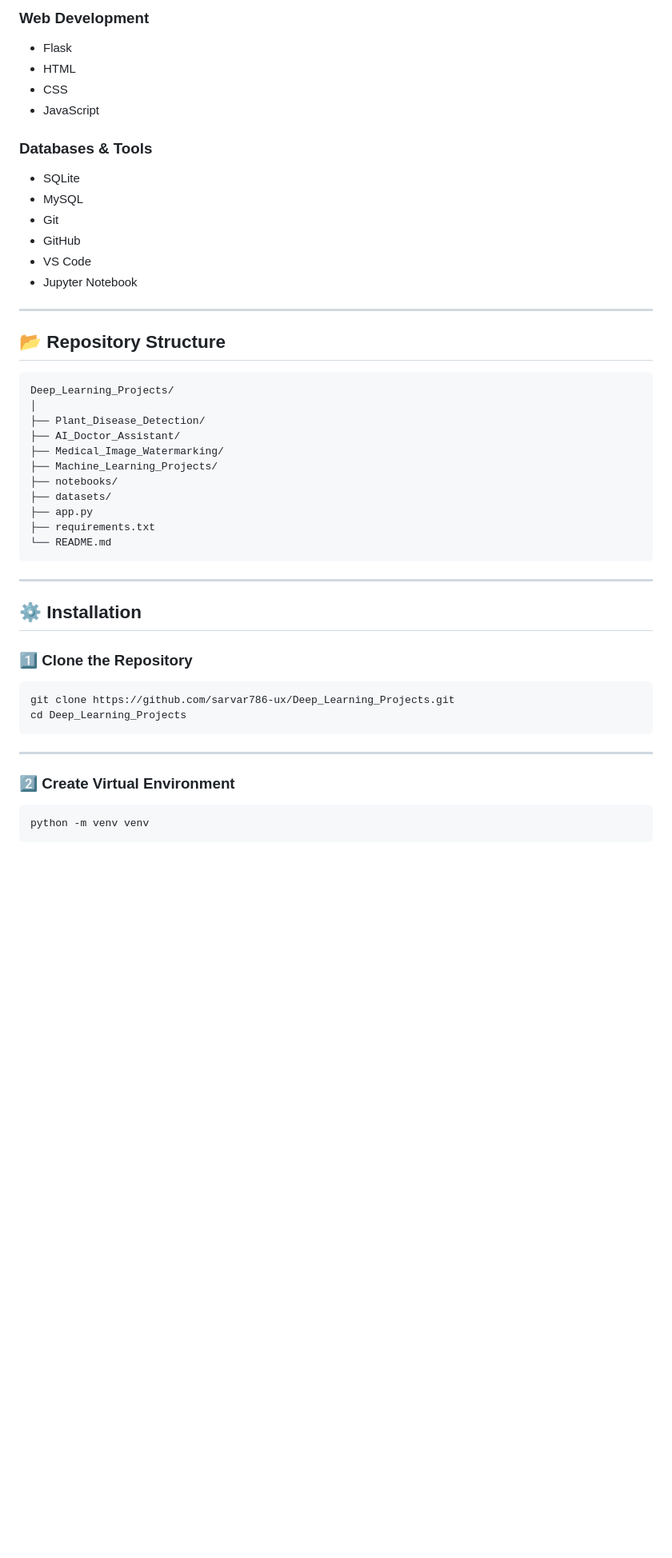
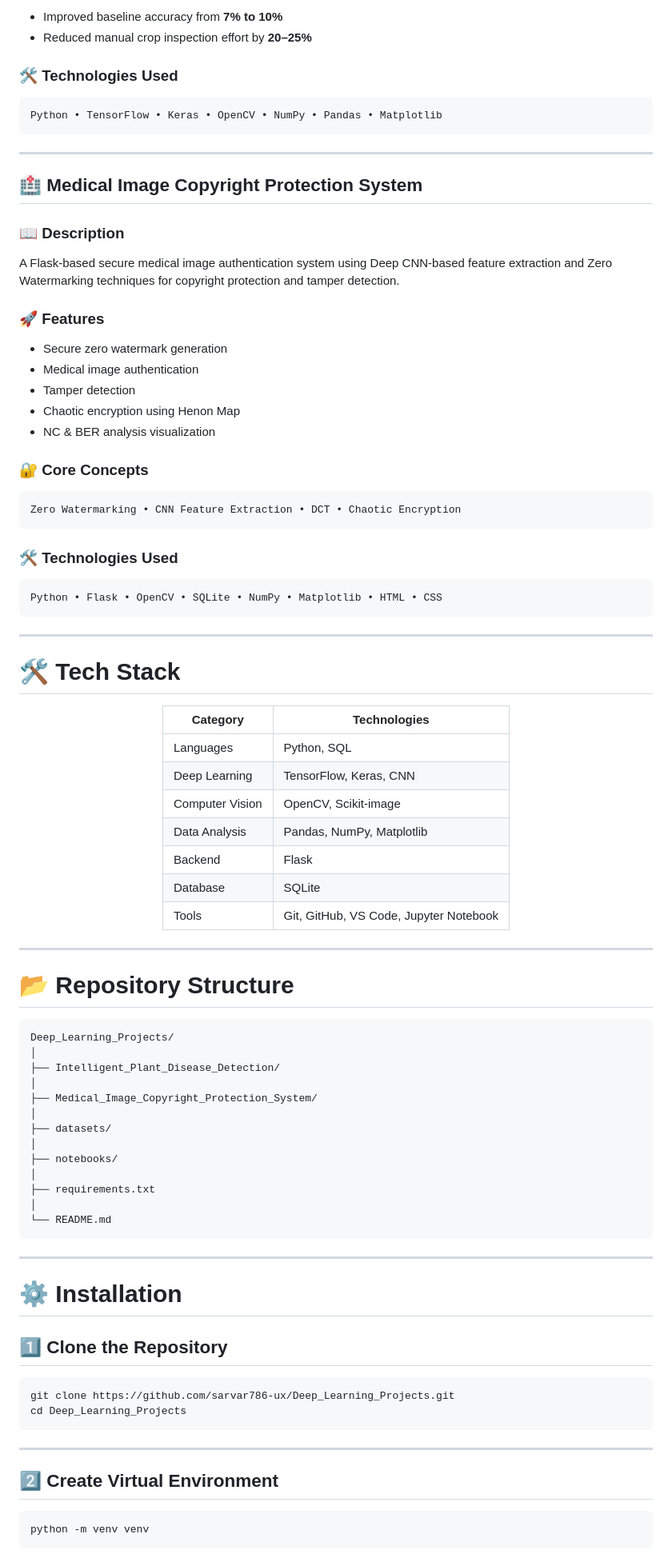
Before and after one commit to sarvar786-ux/Deep_Learning_Projects, a Markdown page: README.md, the part around one of its changes. Shown at 80% size. Drawn GitHub-style; blank space fills up the shorter version.

````diff
--- a/README.md
+++ b/README.md
@@ -73,41 +45,84 @@ Projects related to predictive modeling, classification, regression, and busines
 
-### Web Development
-- Flask
-- HTML
-- CSS
-- JavaScript
+- Improved baseline accuracy from **7% to 10%**
+- Reduced manual crop inspection effort by **20–25%**
 
-### Databases & Tools
-- SQLite
-- MySQL
-- Git
-- GitHub
-- VS Code
-- Jupyter Notebook
+### 🛠️ Technologies Used
+
+```bash
+Python • TensorFlow • Keras • OpenCV • NumPy • Pandas • Matplotlib
+```
 
 ---
 
-## 📂 Repository Structure
+## 🏥 Medical Image Copyright Protection System
+
+### 📖 Description
+
+A Flask-based secure medical image authentication system using Deep CNN-based feature extraction and Zero Watermarking techniques for copyright protection and tamper detection.
+
+### 🚀 Features
+
+- Secure zero watermark generation
+- Medical image authentication
+- Tamper detection
+- Chaotic encryption using Henon Map
+- NC & BER analysis visualization
+
+### 🔐 Core Concepts
+
+```bash
+Zero Watermarking • CNN Feature Extraction • DCT • Chaotic Encryption
+```
+
+### 🛠️ Technologies Used
+
+```bash
+Python • Flask • OpenCV • SQLite • NumPy • Matplotlib • HTML • CSS
+```
+
+---
+
+# 🛠️ Tech Stack
+
+<div align="center">
+
+| Category | Technologies |
+|----------|--------------|
+| Languages | Python, SQL |
+| Deep Learning | TensorFlow, Keras, CNN |
+| Computer Vision | OpenCV, Scikit-image |
+| Data Analysis | Pandas, NumPy, Matplotlib |
+| Backend | Flask |
+| Database | SQLite |
+| Tools | Git, GitHub, VS Code, Jupyter Notebook |
+
+</div>
+
+---
+
+# 📂 Repository Structure
 
 ```bash
 Deep_Learning_Projects/
 │
-├── Plant_Disease_Detection/
-├── AI_Doctor_Assistant/
-├── Medical_Image_Watermarking/
-├── Machine_Learning_Projects/
+├── Intelligent_Plant_Disease_Detection/
+│
+├── Medical_Image_Copyright_Protection_System/
+│
+├── datasets/
+│
 ├── notebooks/
-├── datasets/
-├── app.py
+│
 ├── requirements.txt
+│
 └── README.md
 ```
 
 ---
 
-## ⚙️ Installation
+# ⚙️ Installation
 
-### 1️⃣ Clone the Repository
+## 1️⃣ Clone the Repository
 
 ```bash
 git clone https://github.com/sarvar786-ux/Deep_Learning_Projects.git
@@ -116,7 +131,7 @@ cd Deep_Learning_Projects
 
 ---
 
-### 2️⃣ Create Virtual Environment
+## 2️⃣ Create Virtual Environment
 
 ```bash
 python -m venv venv
````
Also changed, not shown: other parts of README.md (+85 -90 lines).
